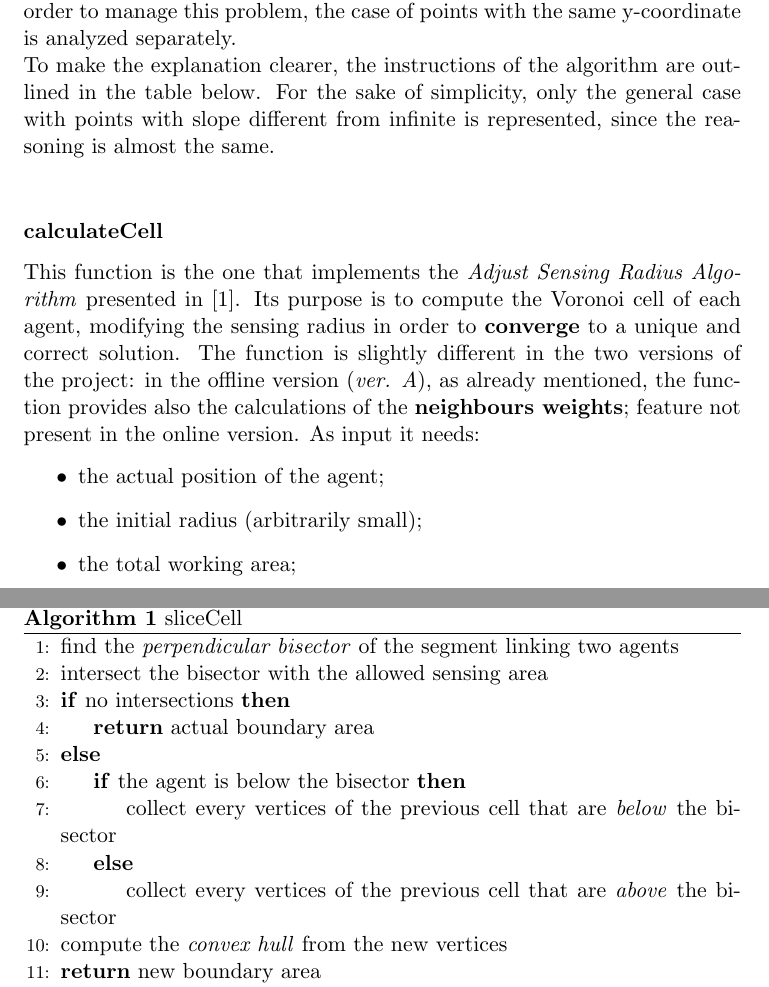
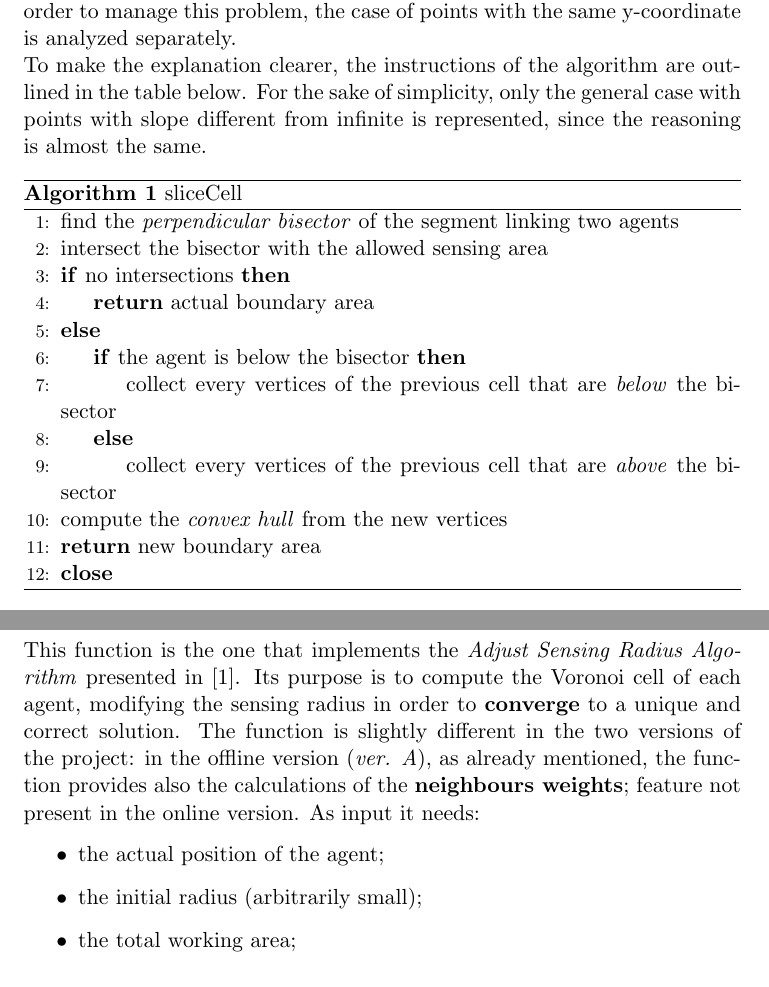
Before and after one commit to dragolollo/DCSreport, a LaTeX thesis (ReportDCS.tex): two parts of pages 13 and 14 of 25 before the commit and two parts of pages 14 and 15 of 25 after it, joined at a grey line, cut so that both start at the same text. The pictures show the PDF file ReportDCS.pdf that the author committed with the source.

Commit message:
corretto layout

```diff
--- a/ReportDCS.tex
+++ b/ReportDCS.tex
@@ -214,7 +214,7 @@ Finally, the algorithm stops when every agents has reached a distance from its c
 
 	\subsection{Online algorithm (B)}
 
-	\begin{figure}[hb]
+	\begin{figure}[H]
 
 		\centering
 
@@ -234,7 +234,8 @@ Finally, the algorithm stops when every agents has reached a distance from its c
 	This function takes as \textbf{inputs} the position of the two agents to analyze, the previous estimated Voronoi cell and the actual sensing radius.\\
 	Since the function deals with lines, slopes and y-intercepts, a \emph{pathological case} should occur: two neighbours should share the same value of the y-coordinate, such that the slope of the seeked line will result infinite. In order to manage this problem, the case of points with the same y-coordinate is analyzed separately.\\
 	To make the explanation clearer, the instructions of the algorithm are outlined in the table below. For the sake of simplicity, only the general case with points with slope different from infinite is represented, since the reasoning is almost the same.
-	\begin{algorithm}
+
+\begin{algorithm}[H]
 \caption{sliceCell}\label{euclid}
 \begin{algorithmic}[1]
 \State find the \emph{perpendicular bisector} of the segment linking two agents
@@ -252,7 +253,7 @@ Finally, the algorithm stops when every agents has reached a distance from its c
 \State \Return new boundary area
 \State \textbf{close}
 \end{algorithmic}
-\end{algorithm}	\\
+\end{algorithm}
 
 \subsubsection{calculateCell}
 	This function is the one that implements the \textit{Adjust Sensing Radius Algorithm} presented in \cite{K1}. Its purpose is to compute the Voronoi cell of each agent, modifying the sensing radius in order to \textbf{converge} to a unique and correct solution. The function is slightly different in the two versions of the project: in the offline version (\textit{ver. A}), as already mentioned, the function provides also the calculations of the \textbf{neighbours weights}; feature not present in the online version.
```
Also changed, not shown: ReportDCS.pdf, 5 other files.
